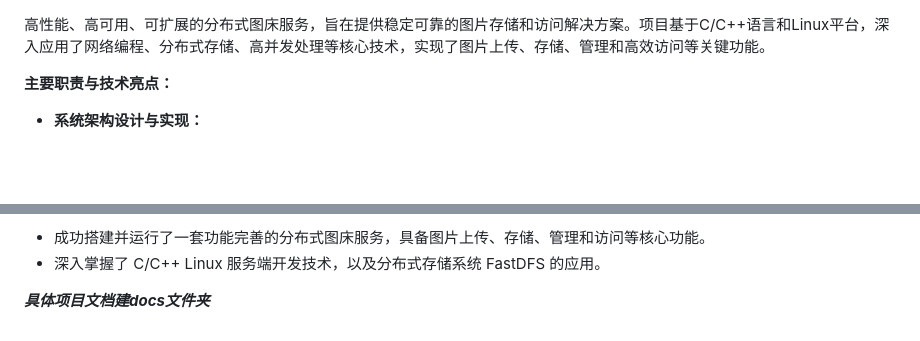
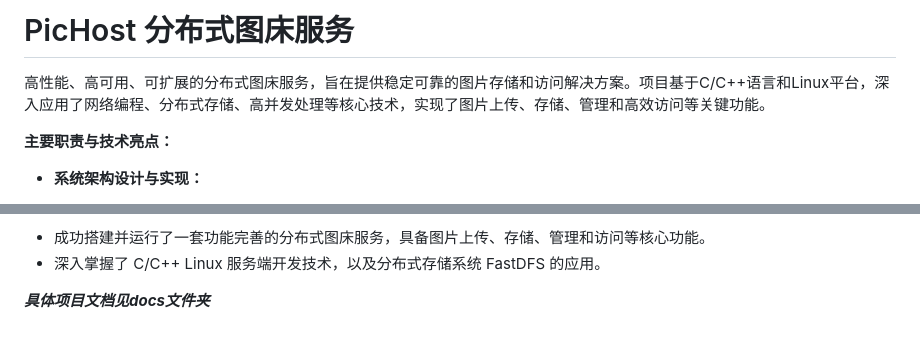
Before and after one commit to Lzww0608/PicHost, a Markdown page: README.md, 2 parts joined by grey strips. Drawn GitHub-style; blank space fills up the shorter version.

Commit message:
Fix some bugs

```diff
--- a/README.md
+++ b/README.md
@@ -1,3 +1,5 @@
+# PicHost 分布式图床服务
+
 高性能、高可用、可扩展的分布式图床服务，旨在提供稳定可靠的图片存储和访问解决方案。项目基于C/C++语言和Linux平台，深入应用了网络编程、分布式存储、高并发处理等核心技术，实现了图片上传、存储、管理和高效访问等关键功能。
 
 **主要职责与技术亮点：**
@@ -40,4 +42,4 @@
 * 成功搭建并运行了一套功能完善的分布式图床服务，具备图片上传、存储、管理和访问等核心功能。
 * 深入掌握了 C/C++ Linux 服务端开发技术，以及分布式存储系统 FastDFS 的应用。
 
-***具体项目文档建docs文件夹***
+***具体项目文档见docs文件夹***
```
